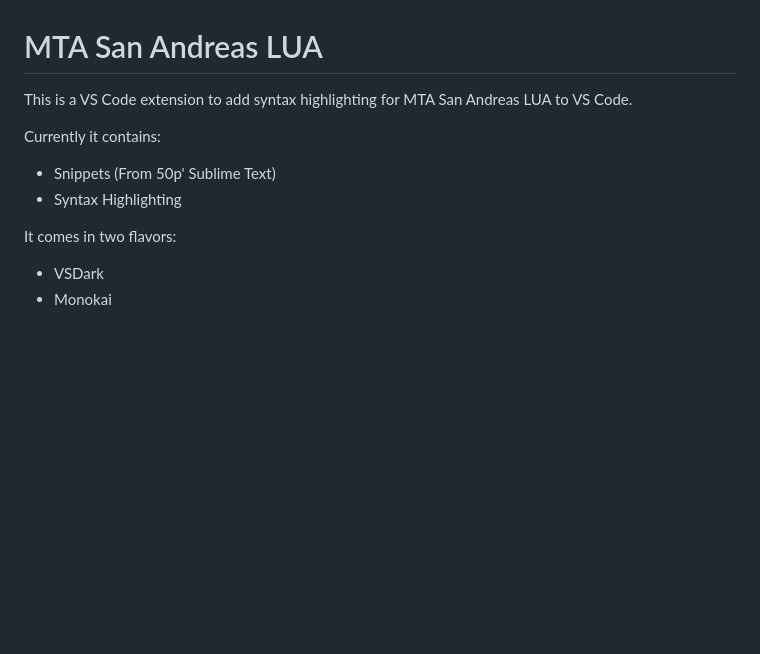
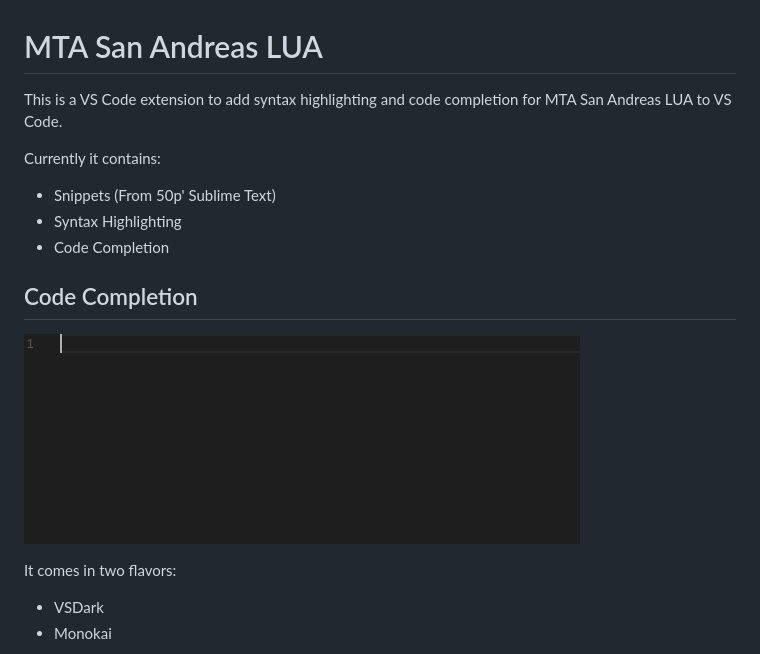
Before and after one commit to Subtixx/vscode-mtalua, a Markdown page: README.md, the part around the change. GitHub-like rendering; pictures changed too: images/CodeCompletion.gif (added); blank space fills up the shorter version.

Commit message:
Added sample image to README Fixed code completion extension Removed compiled files

```diff
--- a/README.md
+++ b/README.md
@@ -1,10 +1,15 @@
 # MTA San Andreas LUA
 
-This is a VS Code extension to add syntax highlighting for MTA San Andreas LUA to VS Code.
+This is a VS Code extension to add syntax highlighting and code completion for MTA San Andreas LUA to VS Code.
 
 Currently it contains:
 - Snippets (From 50p' Sublime Text)
 - Syntax Highlighting
+- Code Completion
+
+## Code Completion
+
+![CodeCompletion](./images/CodeCompletion.gif)
 
 It comes in two flavors:
 - VSDark
```
Also changed, not shown: 3 other files.
